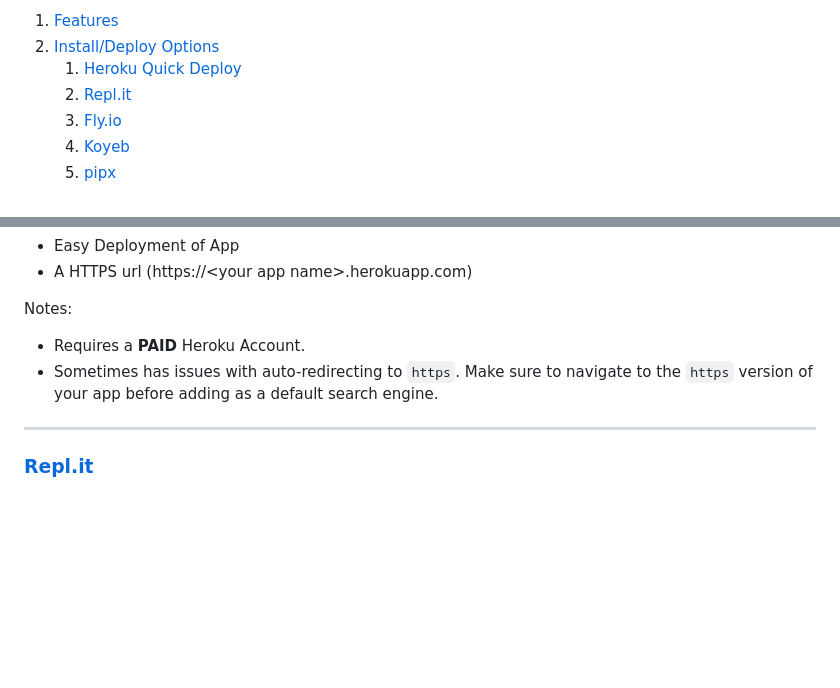
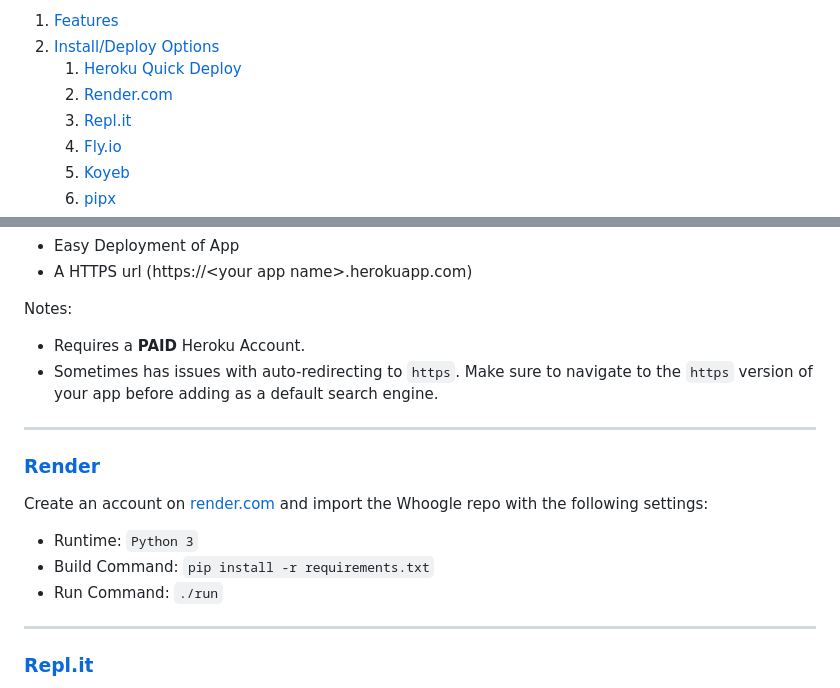
Before and after one commit to benbusby/whoogle-search, a Markdown page: README.md, 2 parts joined by grey strips. Rendered like a GitHub page; blank space fills up the shorter version.

Commit message:
Add render.com deployment instructions [skip ci]
Closes #833

```diff
--- a/README.md
+++ b/README.md
@@ -20,6 +20,7 @@ Contents
 1. [Features](#features)
 3. [Install/Deploy Options](#install)
     1. [Heroku Quick Deploy](#heroku-quick-deploy)
+    1. [Render.com](#render)
     1. [Repl.it](#replit)
     1. [Fly.io](#flyio)
     1. [Koyeb](#koyeb)
@@ -84,6 +85,16 @@ Provides:
 Notes:
 - Requires a **PAID** Heroku Account.
 - Sometimes has issues with auto-redirecting to `https`. Make sure to navigate to the `https` version of your app before adding as a default search engine.
+
+___
+
+### [Render](https://render.com)
+
+Create an account on [render.com](https://render.com) and import the Whoogle repo with the following settings:
+
+- Runtime: `Python 3`
+- Build Command: `pip install -r requirements.txt`
+- Run Command: `./run`
 
 ___
 
```
